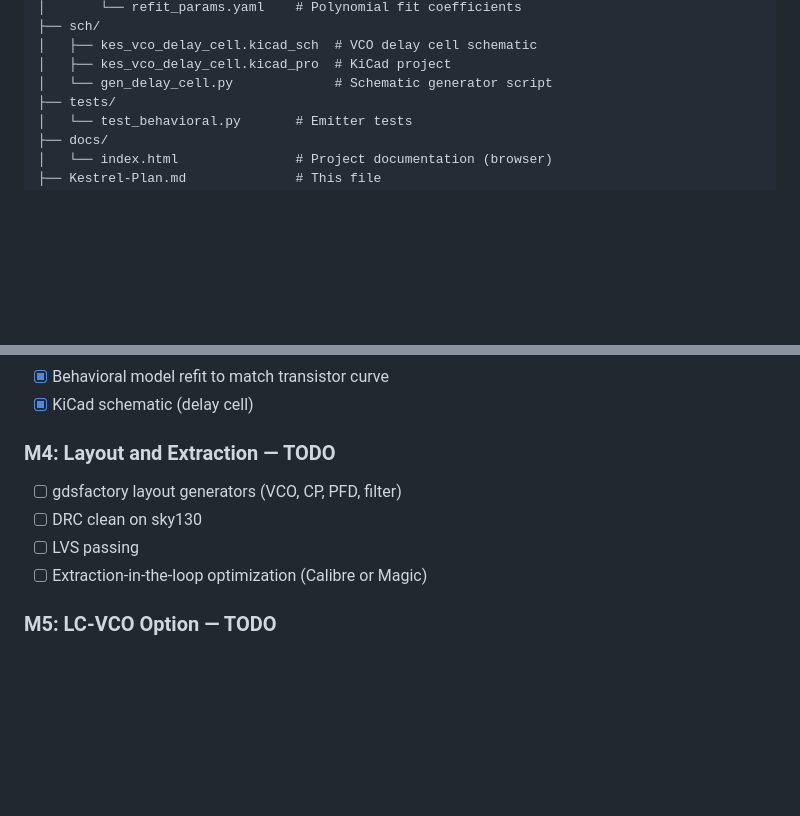
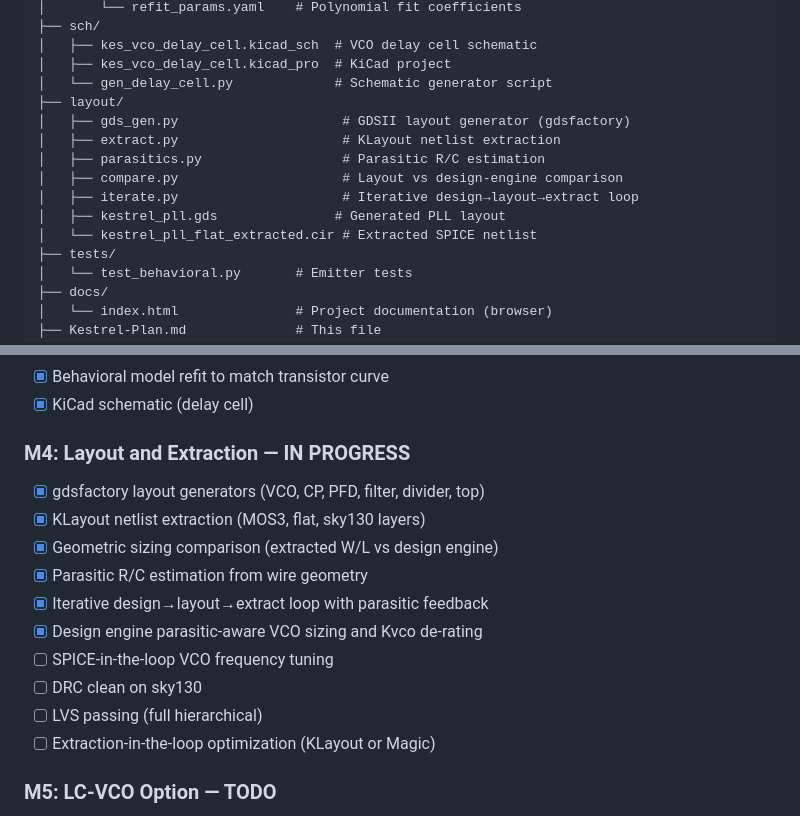
Before and after one commit to kev-cam/kestrel, a Markdown page: Kestrel-Plan.md, 2 parts joined by grey strips. Rendered like a GitHub page; blank space fills up the shorter version.

```diff
--- a/Kestrel-Plan.md
+++ b/Kestrel-Plan.md
@@ -188,6 +206,14 @@ kestrel/
 │   ├── kes_vco_delay_cell.kicad_sch  # VCO delay cell schematic
 │   ├── kes_vco_delay_cell.kicad_pro  # KiCad project
 │   └── gen_delay_cell.py             # Schematic generator script
+├── layout/
+│   ├── gds_gen.py                     # GDSII layout generator (gdsfactory)
+│   ├── extract.py                     # KLayout netlist extraction
+│   ├── parasitics.py                  # Parasitic R/C estimation
+│   ├── compare.py                     # Layout vs design-engine comparison
+│   ├── iterate.py                     # Iterative design→layout→extract loop
+│   ├── kestrel_pll.gds               # Generated PLL layout
+│   └── kestrel_pll_flat_extracted.cir # Extracted SPICE netlist
 ├── tests/
 │   └── test_behavioral.py       # Emitter tests
 ├── docs/
@@ -338,12 +458,18 @@ All parameters in `opt/config.yaml`:
 - [x] Behavioral model refit to match transistor curve
 - [x] KiCad schematic (delay cell)
 
-### M4: Layout and Extraction — TODO
+### M4: Layout and Extraction — IN PROGRESS
 
-- [ ] gdsfactory layout generators (VCO, CP, PFD, filter)
+- [x] gdsfactory layout generators (VCO, CP, PFD, filter, divider, top)
+- [x] KLayout netlist extraction (MOS3, flat, sky130 layers)
+- [x] Geometric sizing comparison (extracted W/L vs design engine)
+- [x] Parasitic R/C estimation from wire geometry
+- [x] Iterative design→layout→extract loop with parasitic feedback
+- [x] Design engine parasitic-aware VCO sizing and Kvco de-rating
+- [ ] SPICE-in-the-loop VCO frequency tuning
 - [ ] DRC clean on sky130
-- [ ] LVS passing
-- [ ] Extraction-in-the-loop optimization (Calibre or Magic)
+- [ ] LVS passing (full hierarchical)
+- [ ] Extraction-in-the-loop optimization (KLayout or Magic)
 
 ### M5: LC-VCO Option — TODO
 
```
Also changed, not shown: other parts of Kestrel-Plan.md (+114 -2 lines).
